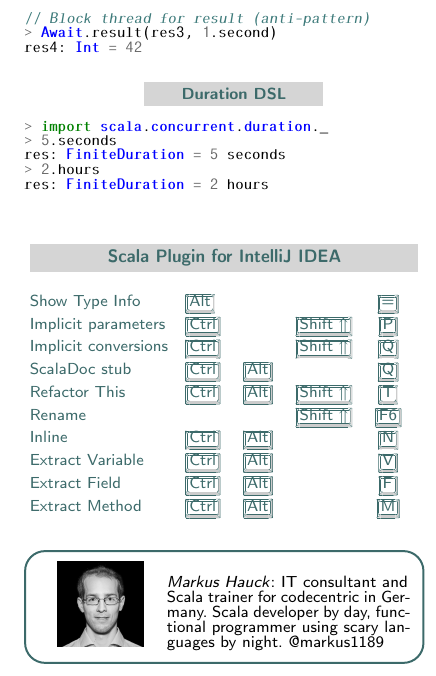
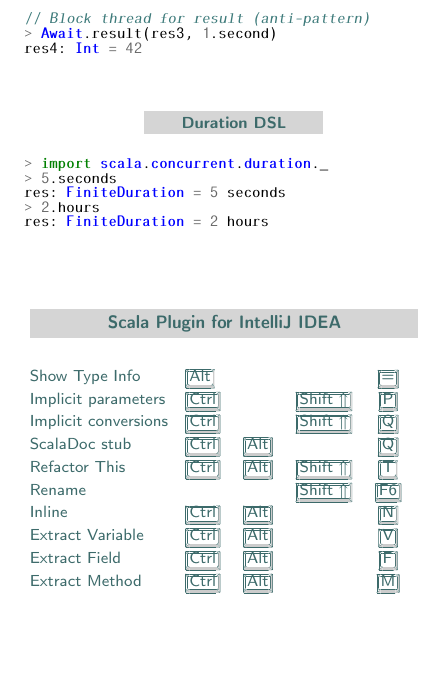
Before and after one commit to markus1189/scala-cheat-sheet, a LaTeX document (scala-cheat-sheet.tex): part of page 2 of 2, cut so that both start at the same text, the shorter picture padded with empty space. Compiled offline with pdfLaTeX.

Commit message:
Change header back and remove bio again

```diff
--- a/scala-cheat-sheet.tex
+++ b/scala-cheat-sheet.tex
@@ -104,7 +104,7 @@
     %%%%% START CHANGE
     \ifnum\count@=\numexpr\mult@rightbox+2\relax
     \setbox\count@\vsplit\@cclv to \dimexpr \dimen@-1cm\relax
-    % \setbox\count@\vbox to \dimen@{\vbox to 1.5cm{\header}\unvbox\count@\vss}%
+    \setbox\count@\vbox to \dimen@{\vbox to 1.5cm{\header}\unvbox\count@\vss}%
     \else
     \setbox\count@\vsplit\@cclv to \dimen@
     \fi
@@ -772,25 +772,6 @@
       Extract Method & \Ctrl{}& \Alt{} & & \keystroke{M}
     \end{tabular}
   }
-  % \subsection{Running \& Debugging}
-  % \begin{tabular}{l l l}
-  %   Stop & \Ctrl{} & \keystroke{F2} \\[1mm]
-  %   Debug & \Ctrl{} & \keystroke{F9} \\[1mm]
-  %   Debug last & \Shift & \keystroke{F9} \\[1mm]
-  %   Toggle breakpoint & \Ctrl{} & \keystroke{F8} \\[1mm]
-  %   View breakpoints & \Ctrl{}\Shift & \keystroke{F8} \\[1mm]
-  %   Temp. breakpoint & \Ctrl{}\Shift{}\Alt{} & \keystroke{F8}
-  % \end{tabular}
-  \vfill{}
-  \begin{mdframed}
-    \begin{tabular}{l p{4.25cm}}
-      \raisebox{-1.25cm}{\includegraphics[height=1.5cm]{profile.png}}
-      &
-        \color{black}
-        \textit{Markus Hauck}: IT consultant and Scala trainer for codecentric in
-        Germany.  Scala developer by day, functional programmer using
-        scary languages by night. @markus1189
-    \end{tabular}
-  \end{mdframed}
+  \vspace*{1cm}
 \end{multicols*}
 \end{document}
```
